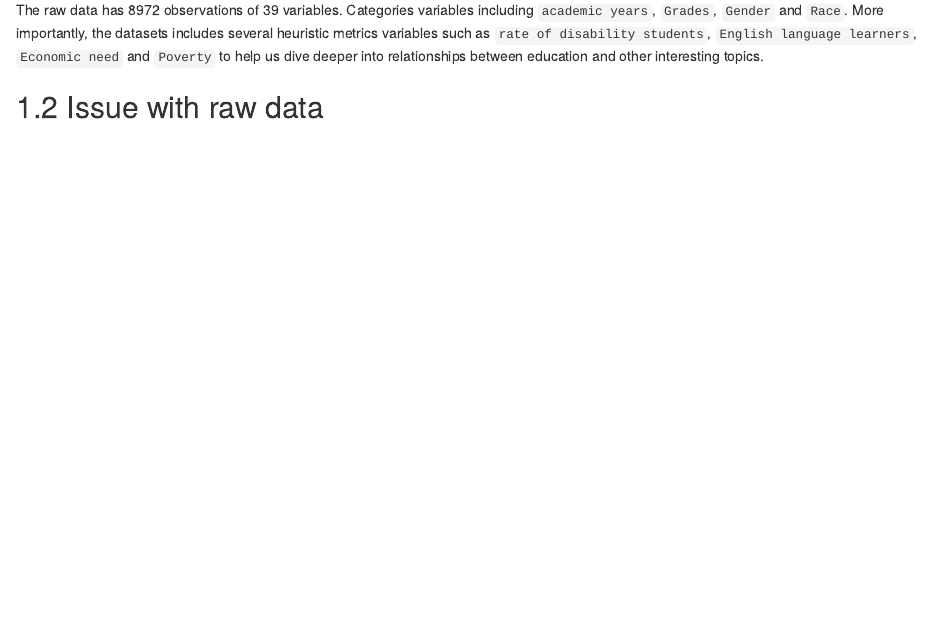
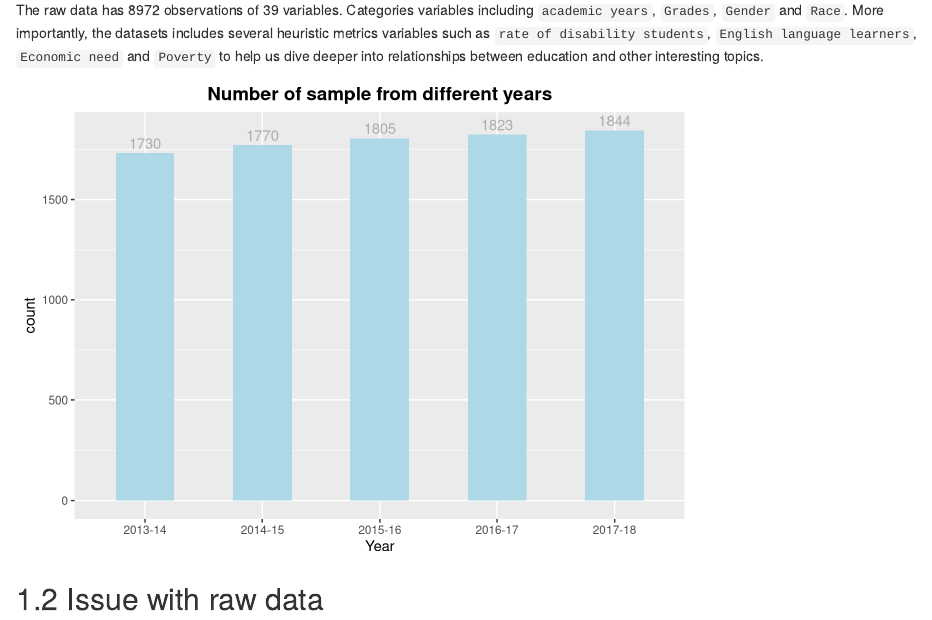
Before and after one commit to HannahFromAland/NYCSchoolSnapShot, an R Markdown document (02-data.Rmd): the page in a window 1100 px wide, from 1730 px down. Rendered offline with R 4.5, knitr and Pandoc, with nearby package versions; drawn as R Markdown's standard HTML page in place of the format the file asks for.

Commit message:
add graph in 2

````diff
--- a/02-data.Rmd
+++ b/02-data.Rmd
@@ -24,9 +25,14 @@ kable(colnames(school))
 
 The raw data has 8972 observations of 39 variables. Categories variables including `academic years`, `Grades`, `Gender` and `Race`. More importantly, the datasets includes several heuristic metrics variables such as `rate of disability students`, `English language learners`, `Economic need` and `Poverty` to help us dive deeper into relationships between education and other interesting topics.
 
-
 ```{r}
-
+p <- ggplot(data= school, aes(x = Year)) +
+  geom_bar(fill = "lightblue",width =0.5) +
+  ggtitle("Number of sample from different years")+
+  geom_text(stat='count',aes(label=..count..), position = position_dodge(width = 0.9),
+            vjust = -0.4, color = "grey68") +
+  theme(plot.title = element_text(hjust = 0.5, face  = "bold", size = 14))
+p
 ```
 
 ## Issue with raw data
````
Also changed, not shown: docs/reference-keys.txt, docs/search_index.json, 02-data.Rmd (1 more changed lines), 4 other files.
